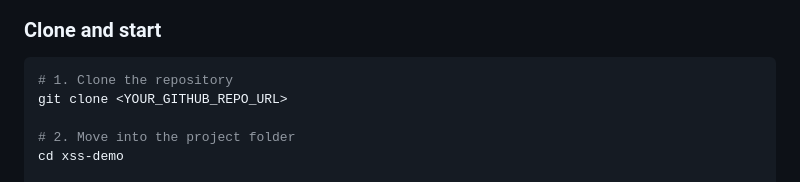
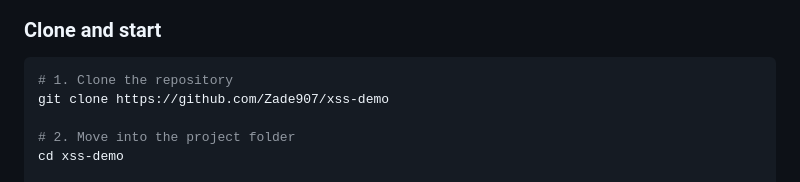
Before and after one commit to Zade907/xss-demo, a Markdown page: README.md, the part around the change. Drawn GitHub-style.

Commit message:
Updated the read.md

````diff
--- a/README.md
+++ b/README.md
@@ -17,7 +17,7 @@ A minimal blog-style web app demonstrating a full Stored XSS attack lifecycle
 
 ```bash
 # 1. Clone the repository
-git clone <YOUR_GITHUB_REPO_URL>
+git clone https://github.com/Zade907/xss-demo
 
 # 2. Move into the project folder
 cd xss-demo
````
